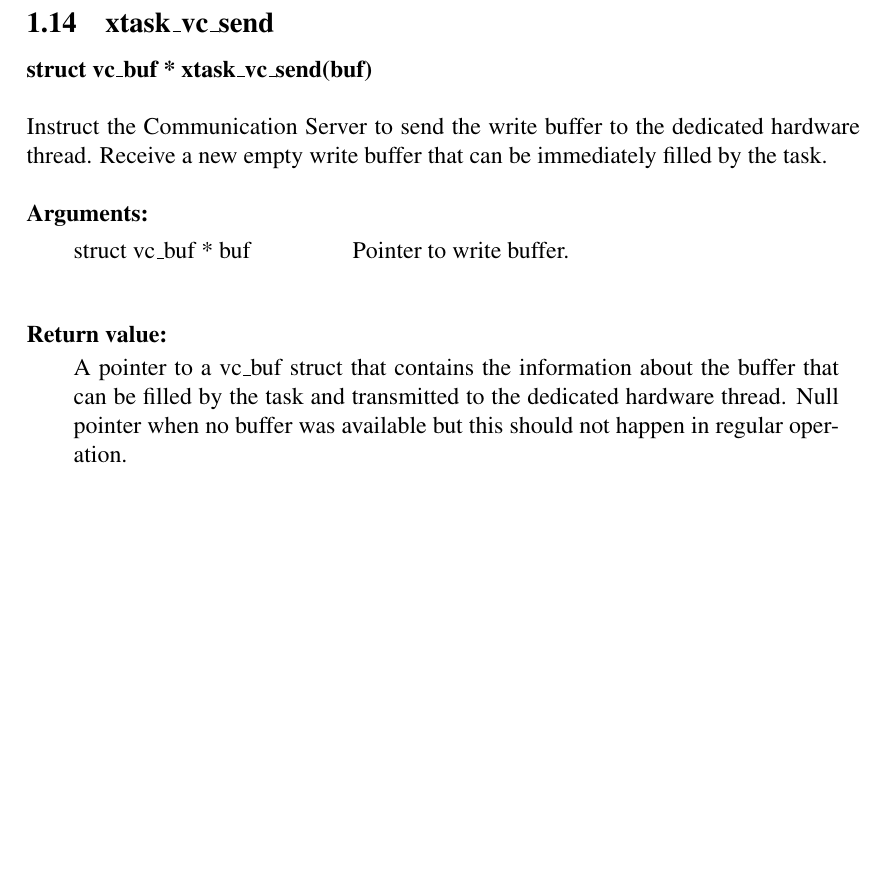
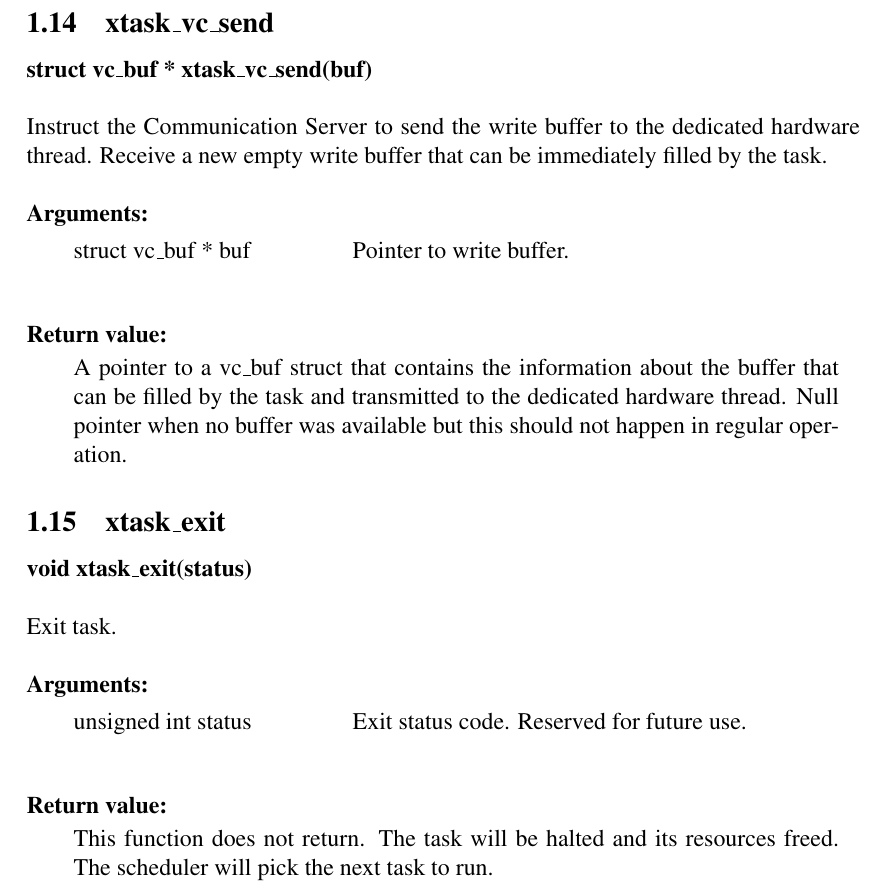
Before and after one commit to BiancoZandbergen/XMOS_xTask, a LaTeX document (doc/tex/manual/xtask_manual.tex, which reads doc/tex/manual/xtask_api.tex): part of page 9 of 9, cut so that both start at the same text, the shorter picture padded with empty space. Compiled offline with pdfLaTeX.

Commit message:
add doc xtask_exit

```diff
--- a/doc/tex/manual/xtask_api.tex
+++ b/doc/tex/manual/xtask_api.tex
@@ -421,3 +421,26 @@ Null pointer when no buffer was available but this should
 not happen in regular operation.
 \end{tabular}
 \end{samepage}
+
+%-------------------------------------------------------------------------------
+%                              xtask_exit
+%-------------------------------------------------------------------------------
+\begin{samepage}
+\subsection{xtask\_exit}
+\noindent
+\textbf{void xtask\_exit(status)}\\\\
+Exit task.\\
+
+\noindent
+\textbf{Arguments:}\\
+\indent\begin{tabular}{ p{4.5cm}  p{9cm} }
+unsigned int status      & Exit status code. Reserved for future use.\\
+\end{tabular}\\\\
+
+\noindent
+\textbf{Return value:}\\
+\indent\begin{tabular}{  p{13.5cm} }
+This function does not return. The task will be halted and its resources freed.
+The scheduler will pick the next task to run.
+\end{tabular}
+\end{samepage}
```
Also changed, not shown: doc/xtask_manual.pdf.
